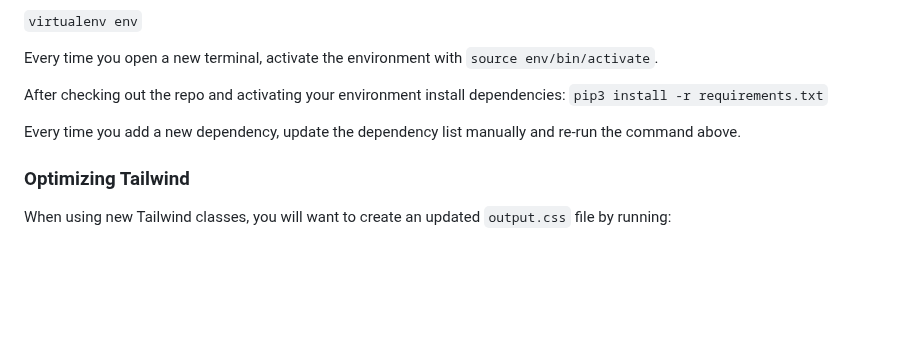
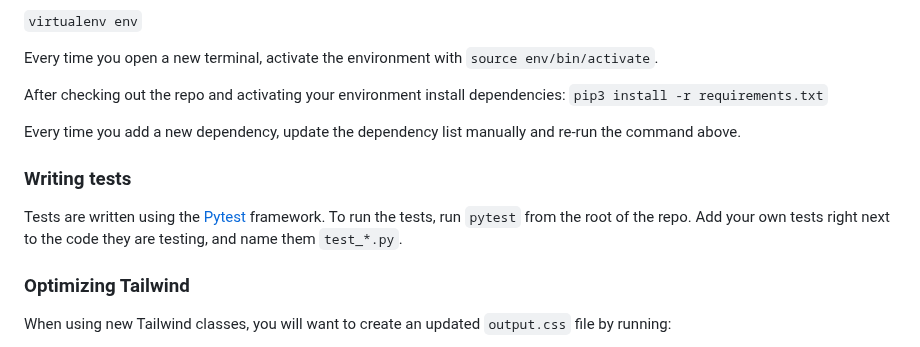
Before and after one commit to dglazkov/polymath, a Markdown page: README.md, the part around the change. Rendered like a GitHub page; blank space fills up the shorter version.

Commit message:
Document that we have tests! Fixes #59.

```diff
--- a/README.md
+++ b/README.md
@@ -551,6 +551,10 @@ After checking out the repo and activating your environment install dependencies
 
 Every time you add a new dependency, update the dependency list manually and re-run the command above.
 
+### Writing tests
+
+Tests are written using the [Pytest](https://docs.pytest.org/en/7.2.x/) framework. To run the tests, run `pytest` from the root of the repo. Add your own tests right next to the code they are testing, and name them `test_*.py`.
+
 ### Optimizing Tailwind
 
 When using new Tailwind classes, you will want to create an updated `output.css` file by running:
```
Also changed, not shown: polymath/config/README.md (+2 -2 lines).
